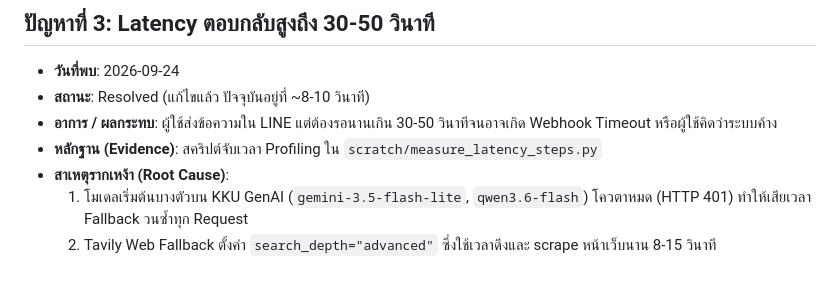
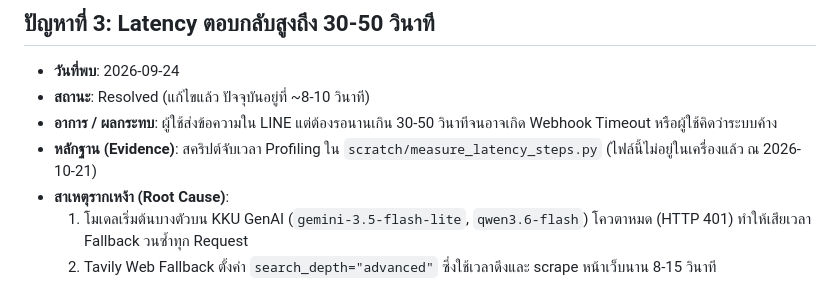
Before and after one commit to Kunasin-6444/WAD26-03-agriculture-drone-chatbot, a Markdown page: docs/PROBLEM_LOG.md, the part around the change. Rendered like a GitHub page.

```diff
--- a/docs/PROBLEM_LOG.md
+++ b/docs/PROBLEM_LOG.md
@@ -31,7 +31,7 @@
 - **วันที่พบ**: 2026-09-24
 - **สถานะ**: Resolved (แก้ไขแล้ว ปัจจุบันอยู่ที่ ~8-10 วินาที)
 - **อาการ / ผลกระทบ**: ผู้ใช้ส่งข้อความใน LINE แต่ต้องรอนานเกิน 30-50 วินาทีจนอาจเกิด Webhook Timeout หรือผู้ใช้คิดว่าระบบค้าง
-- **หลักฐาน (Evidence)**: สคริปต์จับเวลา Profiling ใน `scratch/measure_latency_steps.py`
+- **หลักฐาน (Evidence)**: สคริปต์จับเวลา Profiling ใน `scratch/measure_latency_steps.py` (ไฟล์นี้ไม่อยู่ในเครื่องแล้ว ณ 2026-10-21)
 - **สาเหตุรากเหง้า (Root Cause)**:
   1. โมเดลเริ่มต้นบางตัวบน KKU GenAI (`gemini-3.5-flash-lite`, `qwen3.6-flash`) โควตาหมด (HTTP 401) ทำให้เสียเวลา Fallback วนซ้ำทุก Request
   2. Tavily Web Fallback ตั้งค่า `search_depth="advanced"` ซึ่งใช้เวลาดึงและ scrape หน้าเว็บนาน 8-15 วินาที
```
Also changed, not shown: docs/CURRENT_STATE.md (+2 -1 lines), docs/NEXT_STEPS_PLAN.md (+2 -1 lines).
